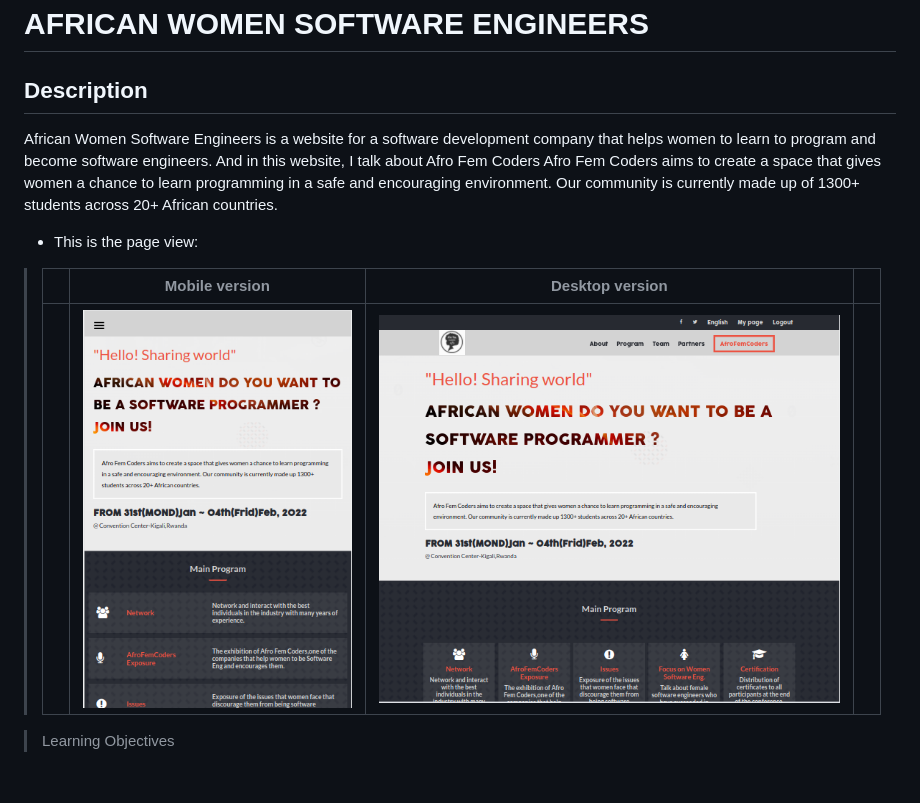
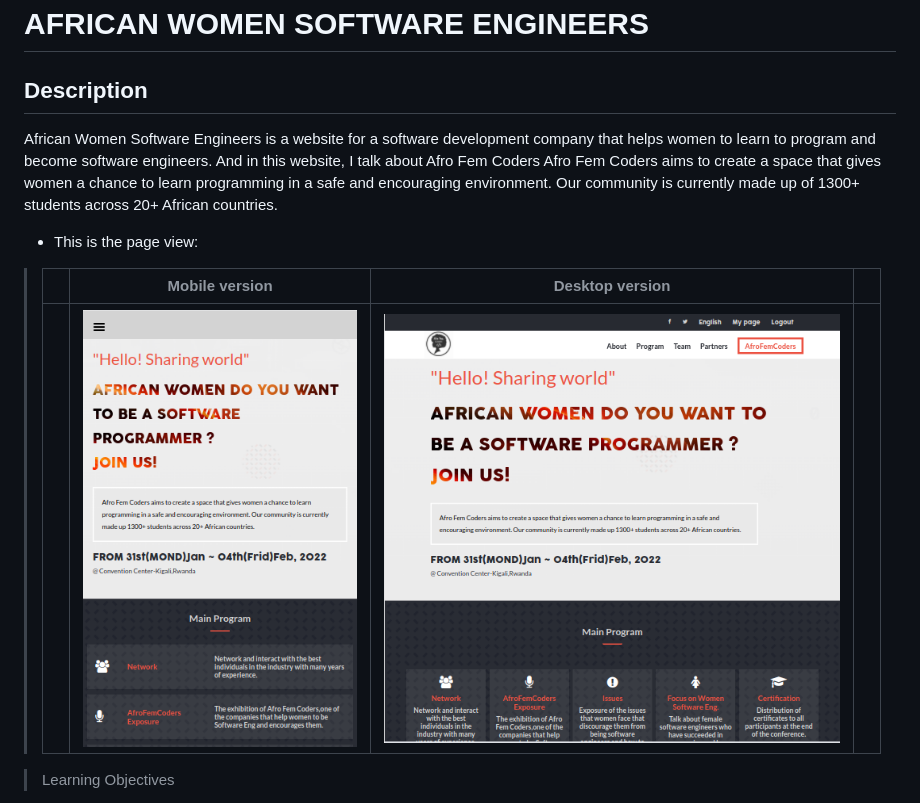
Before and after one commit to cynthiainga/Capstone-Proj-1, a Markdown page: README.md, the part around the change printed below. Drawn GitHub-style; pictures changed too: images/DesktopVersion.png (deleted), images/MobileVersion.png (deleted), images/desktop.png (added); blank space fills up the shorter version.

```diff
--- a/README.md
+++ b/README.md
@@ -3,14 +3,15 @@
 # AFRICAN WOMEN SOFTWARE ENGINEERS
 
 ## Description
+
 African Women Software Engineers is a website for a software development company that helps women to learn to program and become software engineers. And in this website, I talk about Afro Fem Coders
 Afro Fem Coders aims to create a space that gives women a chance to learn programming in a safe and encouraging environment. Our community is currently made up of 1300+ students across 20+ African countries.
 
 - This is the page view:
 
-> || Mobile version | Desktop version||
-> |-|---------|-----------|-|
->|| ![Screenshot1](./images/MobileVersion.png)  | ![Screenshot2](./images/DesktopVersion.png) |
+> |     | Mobile version                      | Desktop version                      |     |
+> | --- | ----------------------------------- | ------------------------------------ | --- |
+> |     | ![Screenshot1](./images/mobile.png) | ![Screenshot2](./images/desktop.png) |
 
 > Learning Objectives
 
```
Also changed, not shown: other parts of README.md (+7 -8 lines), MIT.md (+1 -4 lines), 2 other files.
